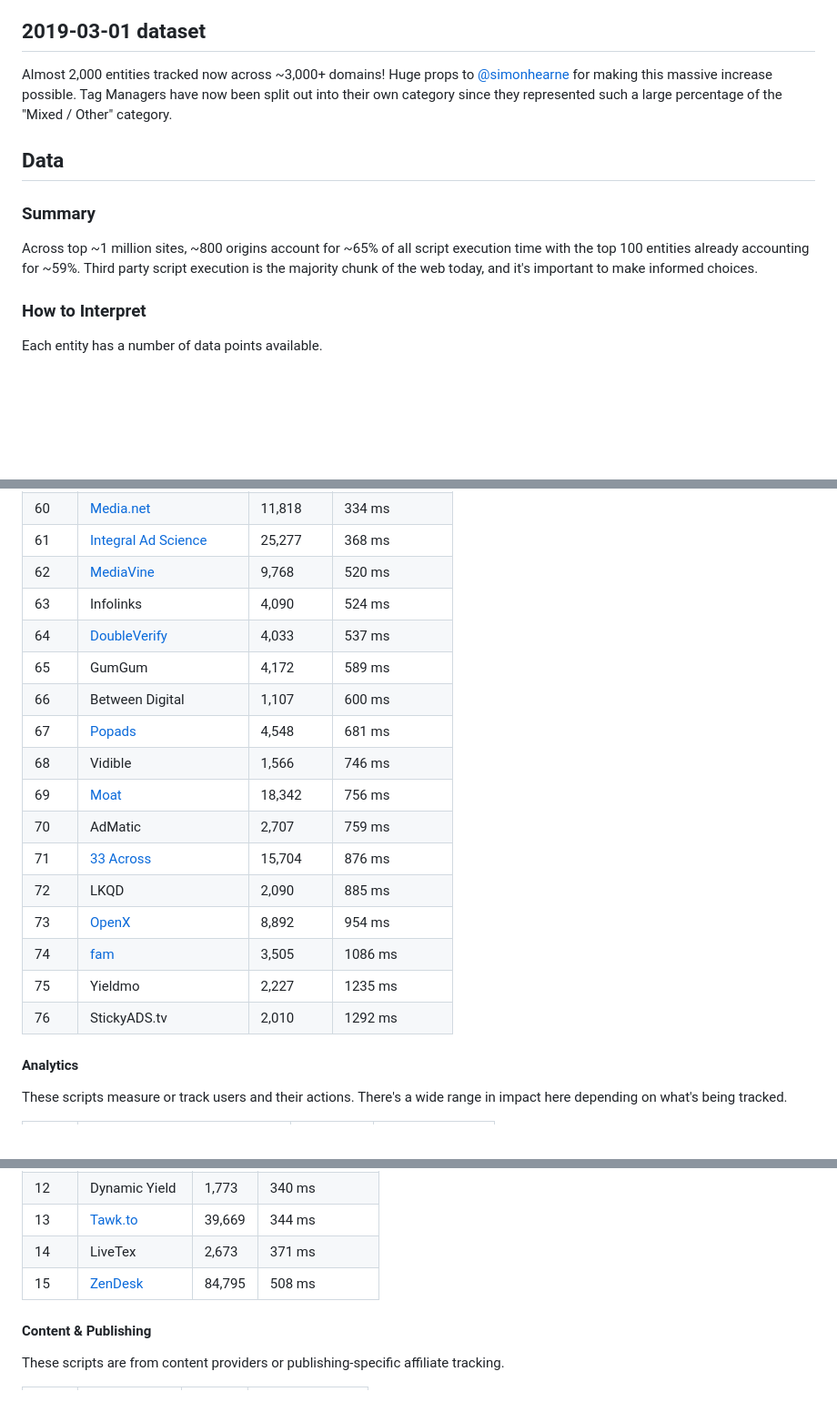
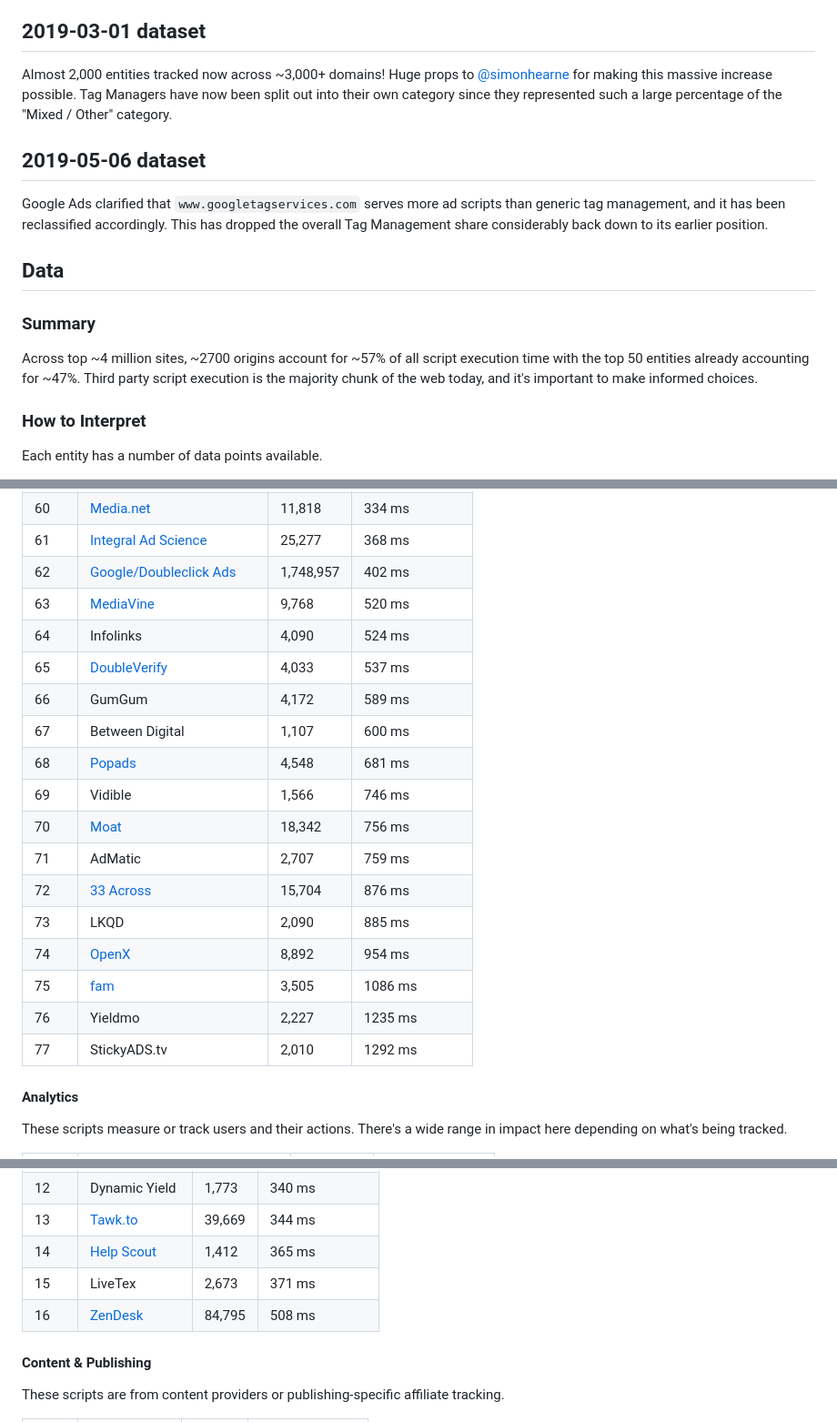
Before and after one commit to patrickhulce/third-party-web, a Markdown page: README.md, 3 parts joined by grey strips. Shown: that part at 91% size. Drawn GitHub-style; blank space fills up the shorter version.

```diff
--- a/README.md
+++ b/README.md
@@ -69,11 +69,15 @@ Huge props to [WordAds](https://wordads.co/) for reducing their impact from ~2.5
 
 Almost 2,000 entities tracked now across ~3,000+ domains! Huge props to [@simonhearne](https://twitter.com/simonhearne) for making this massive increase possible. Tag Managers have now been split out into their own category since they represented such a large percentage of the "Mixed / Other" category.
 
+## 2019-05-06 dataset
+
+Google Ads clarified that `www.googletagservices.com` serves more ad scripts than generic tag management, and it has been reclassified accordingly. This has dropped the overall Tag Management share considerably back down to its earlier position.
+
 ## Data
 
 ### Summary
 
-Across top ~1 million sites, ~800 origins account for ~65% of all script execution time with the top 100 entities already accounting for ~59%. Third party script execution is the majority chunk of the web today, and it's important to make informed choices.
+Across top ~4 million sites, ~2700 origins account for ~57% of all script execution time with the top 50 entities already accounting for ~47%. Third party script execution is the majority chunk of the web today, and it's important to make informed choices.
 
 ### How to Interpret
 
@@ -165,21 +169,22 @@ These scripts are part of advertising networks, either serving or measuring.
 | 59   | Privy                                                          | 9,952     | 329 ms         |
 | 60   | [Media.net](https://www.media.net/)                            | 11,818    | 334 ms         |
 | 61   | [Integral Ad Science](https://integralads.com/uk/)             | 25,277    | 368 ms         |
-| 62   | [MediaVine](https://www.mediavine.com/)                        | 9,768     | 520 ms         |
-| 63   | Infolinks                                                      | 4,090     | 524 ms         |
-| 64   | [DoubleVerify](https://www.doubleverify.com/)                  | 4,033     | 537 ms         |
-| 65   | GumGum                                                         | 4,172     | 589 ms         |
-| 66   | Between Digital                                                | 1,107     | 600 ms         |
-| 67   | [Popads](https://www.popads.net/)                              | 4,548     | 681 ms         |
-| 68   | Vidible                                                        | 1,566     | 746 ms         |
-| 69   | [Moat](https://moat.com/)                                      | 18,342    | 756 ms         |
-| 70   | AdMatic                                                        | 2,707     | 759 ms         |
-| 71   | [33 Across](https://33across.com/)                             | 15,704    | 876 ms         |
-| 72   | LKQD                                                           | 2,090     | 885 ms         |
-| 73   | [OpenX](https://www.openx.com/)                                | 8,892     | 954 ms         |
-| 74   | [fam](http://admin.fam-ad.com/report/)                         | 3,505     | 1086 ms        |
-| 75   | Yieldmo                                                        | 2,227     | 1235 ms        |
-| 76   | StickyADS.tv                                                   | 2,010     | 1292 ms        |
+| 62   | [Google/Doubleclick Ads](https://www.doubleclickbygoogle.com/) | 1,748,957 | 402 ms         |
+| 63   | [MediaVine](https://www.mediavine.com/)                        | 9,768     | 520 ms         |
+| 64   | Infolinks                                                      | 4,090     | 524 ms         |
+| 65   | [DoubleVerify](https://www.doubleverify.com/)                  | 4,033     | 537 ms         |
+| 66   | GumGum                                                         | 4,172     | 589 ms         |
+| 67   | Between Digital                                                | 1,107     | 600 ms         |
+| 68   | [Popads](https://www.popads.net/)                              | 4,548     | 681 ms         |
+| 69   | Vidible                                                        | 1,566     | 746 ms         |
+| 70   | [Moat](https://moat.com/)                                      | 18,342    | 756 ms         |
+| 71   | AdMatic                                                        | 2,707     | 759 ms         |
+| 72   | [33 Across](https://33across.com/)                             | 15,704    | 876 ms         |
+| 73   | LKQD                                                           | 2,090     | 885 ms         |
+| 74   | [OpenX](https://www.openx.com/)                                | 8,892     | 954 ms         |
+| 75   | [fam](http://admin.fam-ad.com/report/)                         | 3,505     | 1086 ms        |
+| 76   | Yieldmo                                                        | 2,227     | 1235 ms        |
+| 77   | StickyADS.tv                                                   | 2,010     | 1292 ms        |
 
 <a name="analytics"></a>
 
@@ -375,8 +383,9 @@ These scripts are from customer support/marketing providers that offer chat and
 | 11   | [Intercom](https://www.intercom.com/)            | 16,322 | 334 ms         |
 | 12   | Dynamic Yield                                    | 1,773  | 340 ms         |
 | 13   | [Tawk.to](https://www.tawk.to/)                  | 39,669 | 344 ms         |
-| 14   | LiveTex                                          | 2,673  | 371 ms         |
-| 15   | [ZenDesk](https://zendesk.com/)                  | 84,795 | 508 ms         |
+| 14   | [Help Scout](https://www.helpscout.net/)         | 1,412  | 365 ms         |
+| 15   | LiveTex                                          | 2,673  | 371 ms         |
+| 16   | [ZenDesk](https://zendesk.com/)                  | 84,795 | 508 ms         |
 
 <a name="content"></a>
 
```
Also changed, not shown: other parts of README.md (+113 -97 lines), lib/markdown/template.md (+2 -2 lines), by-category.png, 1 other file.
